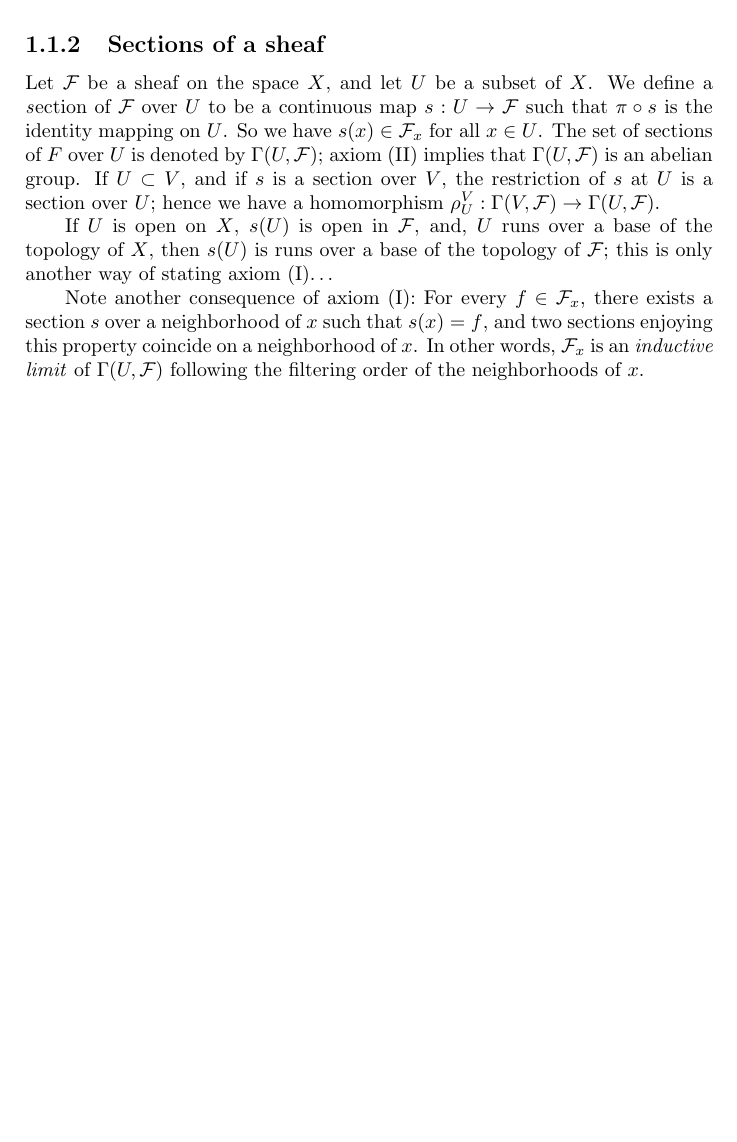
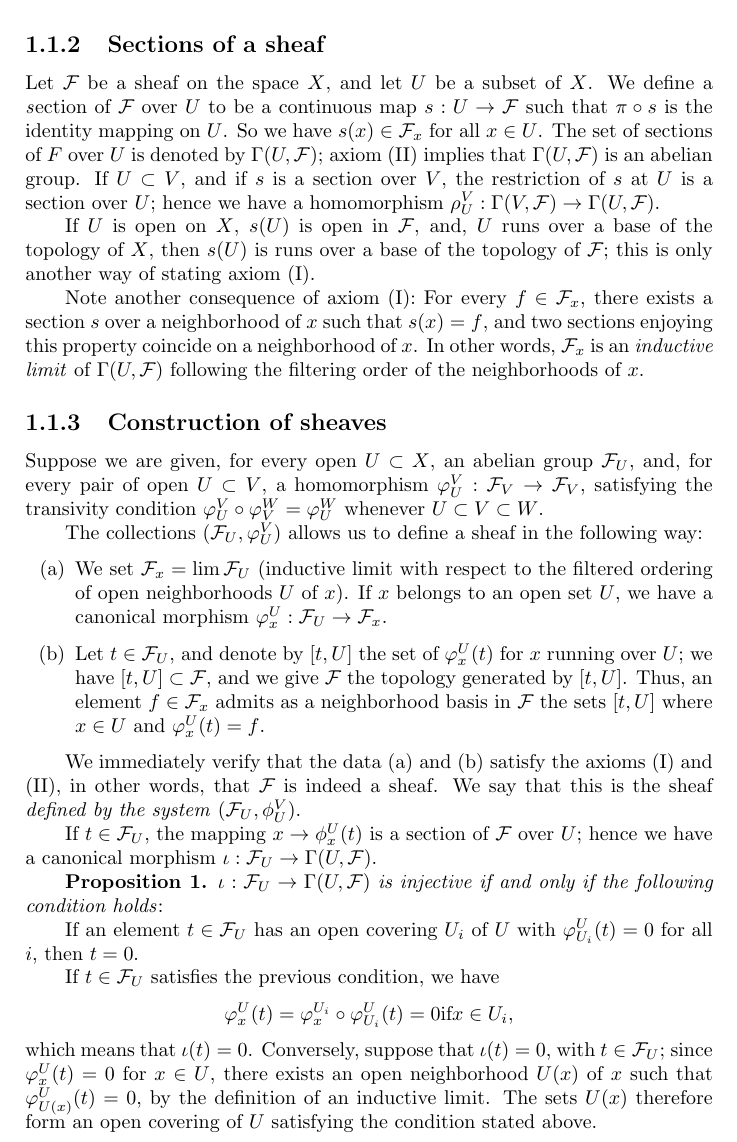
Before and after one commit to theoryofmathematicalcommunication/FAC, a LaTeX book (ch1/ch1.tex): part of page 6 of 6, cut so that both start at the same text, the shorter picture padded with empty space. Compiled offline with pdfLaTeX.

Commit message:
split into chapter

```diff
--- a/main.tex
+++ b/ch1/ch1.tex
@@ -59,8 +59,32 @@ It will be observed that, even if $X$ is separated (which we do not assume), $\m
 
 Let $\mathcal F$ be a sheaf on the space $X$, and let $U$ be a subset of $X$. We define a \textit section of $\mathcal F$ over $U$ to be a continuous map $s: U \rightarrow \mathcal F$ such that $\pi \circ s$ is the identity mapping on $U$. So we have $s(x) \in \mathcal F_x$ for all $x \in U$. The set of sections of $F$ over $U$ is denoted by $\Gamma (U, \mathcal F)$; axiom (II) implies that $\Gamma (U, \mathcal F)$ is an abelian group. If $U \subset V$, and if $s$ is a section over $V$, the restriction of $s$ at $U$ is a section over $U$; hence we have a homomorphism $\rho_U^V: \Gamma (V, \mathcal F) \rightarrow \Gamma (U, \mathcal F)$.
 
-If $U$ is open on $X$, $s(U)$ is open in $\mathcal F$, and, $U$ runs over a base of the topology of $X$, then $s(U)$ is runs over a base of the topology of $\mathcal F$; this is only another way of stating axiom (I)\dots
+If $U$ is open on $X$, $s(U)$ is open in $\mathcal F$, and, $U$ runs over a base of the topology of $X$, then $s(U)$ is runs over a base of the topology of $\mathcal F$; this is only another way of stating axiom (I).
 
 Note another consequence of axiom (I): For every $f \in \mathcal F_x$, there exists a section $s$ over a neighborhood of $x$ such that $s(x) = f$, and two sections enjoying this property coincide on a neighborhood of $x$. In other words, $\mathcal F_x$ is an \textit{inductive limit} of $\Gamma (U, \mathcal F)$ following the filtering order of the neighborhoods of $x$.
 
+\subsection{Construction of sheaves}
+
+Suppose we are given, for every open $U \subset X$, an abelian group $\mathcal F_U$, and, for every pair of open $U \subset V$, a homomorphism $\varphi_U^V: \mathcal F_V \rightarrow \mathcal F_V$, satisfying the transivity condition $\varphi_U^V \circ \varphi_V^W = \varphi_U^W$  whenever $U \subset V \subset W$.
+
+The collections $(\mathcal F_U, \varphi_U^V)$ allows us to define a sheaf in the following way:
+
+\begin{enumerate}[label=(\alph*)]
+
+	\item We set $\mathcal F_x = \lim \mathcal F_U$ (inductive limit with respect to the filtered ordering of open neighborhoods $U$ of $x$). If $x$ belongs to an open set $U$, we have a canonical morphism $\varphi_x^U: \mathcal F_U \rightarrow \mathcal F_x$.
+
+\item Let $t \in \mathcal F_U$, and denote by $[t,U]$ the set of $\varphi_x^U (t)$ for $x$ running over $U$; we have $[t,U] \subset \mathcal F$, and we give $\mathcal F$ the topology generated by $[t,U]$. Thus, an element $f \in \mathcal F_x$ admits as a neighborhood basis in $\mathcal F$ the sets $[t,U]$ where $x \in U$ and $\varphi_x^U (t) = f$.
+
+\end{enumerate}
+
+We immediately verify that the data (a) and (b) satisfy the axioms (I) and (II), in other words, that $\mathcal F$ is indeed a sheaf. We say that this is the sheaf \textit{defined by the system} $(\mathcal F_U, \phi_U^V)$.
+
+If $t \in \mathcal F_U$, the mapping $x \rightarrow \phi_x^U (t)$ is a section of $\mathcal F$ over $U$; hence we have a canonical morphism $\iota: \mathcal F_U \rightarrow \Gamma (U, \mathcal F)$.
+
+\textbf{Proposition 1.} $\iota: \mathcal F_U \rightarrow \Gamma (U, \mathcal F)$ \textit{is injective if and only if the following condition holds}:
+
+If an element $t \in \mathcal F_U$ has an open covering ${U_i}$ of $U$ with $\varphi_{U_i}^U (t) =0$ for all $i$, then $t=0$.
+
+If $t \in \mathcal F_U$ satisfies the previous condition, we have $$ \varphi_x^U (t) = \varphi_x^{U_i} \circ \varphi_{U_i}^U (t) =0 \text{if} x \in U_i, $$ which means that $\iota(t) =0$. Conversely, suppose that $\iota(t) =0$, with $t \in \mathcal F_U$; since $\varphi_x^U (t) =0$ for $x \in U$, there exists an open neighborhood $U(x)$ of $x$ such that $\varphi_{U(x)}^U (t) =0$, by the definition of an inductive limit. The sets $U(x)$ therefore form an open covering of $U$ satisfying the condition stated above.
+
 \end{document}
```
Also changed, not shown: 15 other files.
